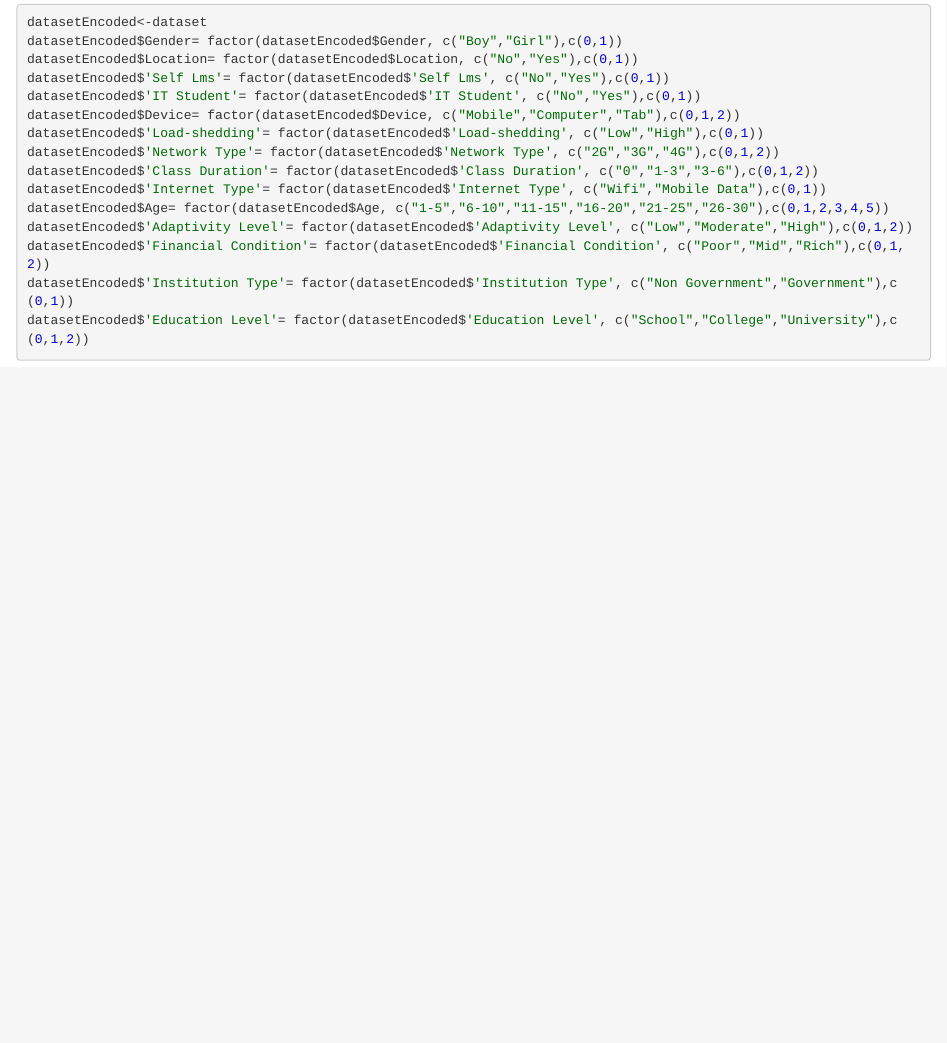
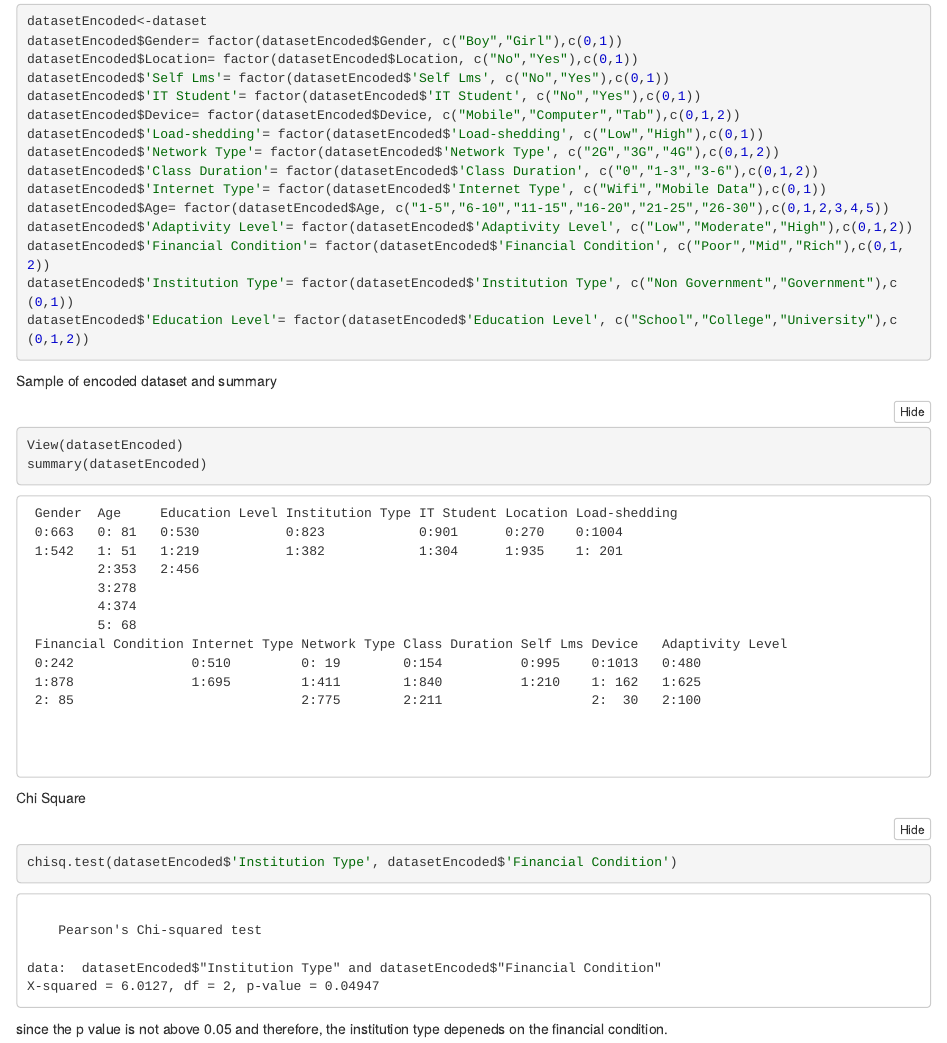
Before and after one commit to joodk1/DMproject, an R Markdown document (phase1notebook.Rmd): the page in a window 1100 px wide, from 11380 px down before the commit and from 9370 px down after it, so that both start at the same text. The pictures show the output file phase1notebook.nb.html that the author committed with the source, opened offline.

Commit message:
upadated r+ notebook

````diff
--- a/phase1notebook.Rmd
+++ b/phase1notebook.Rmd
@@ -165,3 +157,19 @@ datasetEncoded$'Financial Condition'= factor(datasetEncoded$'Financial Condition
 datasetEncoded$'Institution Type'= factor(datasetEncoded$'Institution Type', c("Non Government","Government"),c(0,1))
 datasetEncoded$'Education Level'= factor(datasetEncoded$'Education Level', c("School","College","University"),c(0,1,2))
 ```
+
+Sample of encoded dataset and summary
+
+```{r}
+View(datasetEncoded)
+summary(datasetEncoded)
+```
+
+Chi Square
+
+```{r}
+chisq.test(datasetEncoded$'Institution Type', datasetEncoded$'Financial Condition')
+
+```
+
+since the p value is not above 0.05 and therefore, the institution type depeneds on the financial condition.
````
Also changed, not shown: phase1.R (+8 -0 lines), phase1notebook.nb.html, phase1notebook.Rmd (8 more changed lines).
